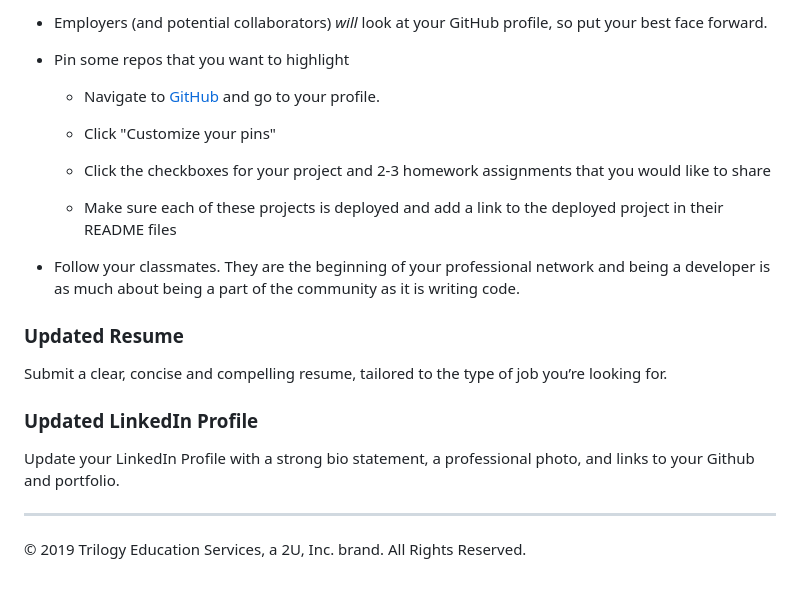
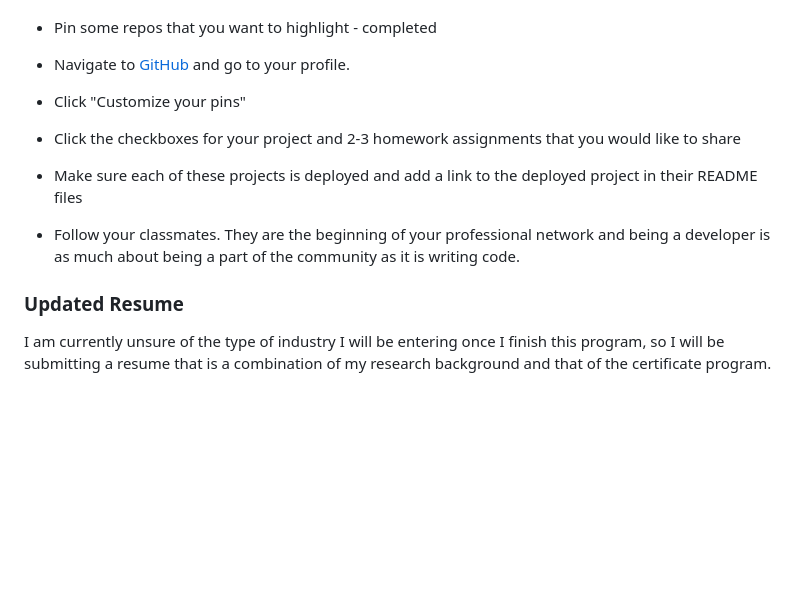
Before and after one commit to avaarm/portfolio-v2, a Markdown page: README.md, the part around the change printed below. GitHub-like rendering; blank space fills up the shorter version.

```diff
--- a/README.md
+++ b/README.md
@@ -86,28 +72,18 @@ the default bootstrap theme or an unstyled HTML site.
 
-* Employers (and potential collaborators) _will_ look at your GitHub profile, so put your best face forward.
 
-* Pin some repos that you want to highlight
+ * Pin some repos that you want to highlight - completed
 
-  * Navigate to [GitHub](https://github.com/) and go to your profile.
+ * Navigate to [GitHub](https://github.com/) and go to your profile.
 
-  * Click "Customize your pins"
+ * Click "Customize your pins"
 
-  * Click the checkboxes for your project and 2-3 homework assignments that you would like to share
+ * Click the checkboxes for your project and 2-3 homework assignments that you would like to share
 
-  * Make sure each of these projects is deployed and add a link to the deployed project in their README files
+ * Make sure each of these projects is deployed and add a link to the deployed project in their README files
 
-* Follow your classmates. They are the beginning of your professional network and being a developer is as much about being a part of the community as it is writing code.
+ * Follow your classmates. They are the beginning of your professional network and being a developer is as much about being a part of the community as it is writing code.
 
 
 ### Updated Resume
 
-Submit a clear, concise and compelling resume, tailored to the type of job you’re looking for.
-
-
-### Updated LinkedIn Profile
-
-Update your LinkedIn Profile with a strong bio statement, a professional photo, and links to your Github and portfolio.
-
-
-- - -
-© 2019 Trilogy Education Services, a 2U, Inc. brand. All Rights Reserved.
+I am currently unsure of the type of industry I will be entering once I finish this program, so I will be submitting a resume that is a combination of my research background and that of the certificate program.
```
Also changed, not shown: other parts of README.md (+17 -31 lines), Style/Screen Shot 2020-04-25 at 10.41.23 PM.png (added), 8 other files.
